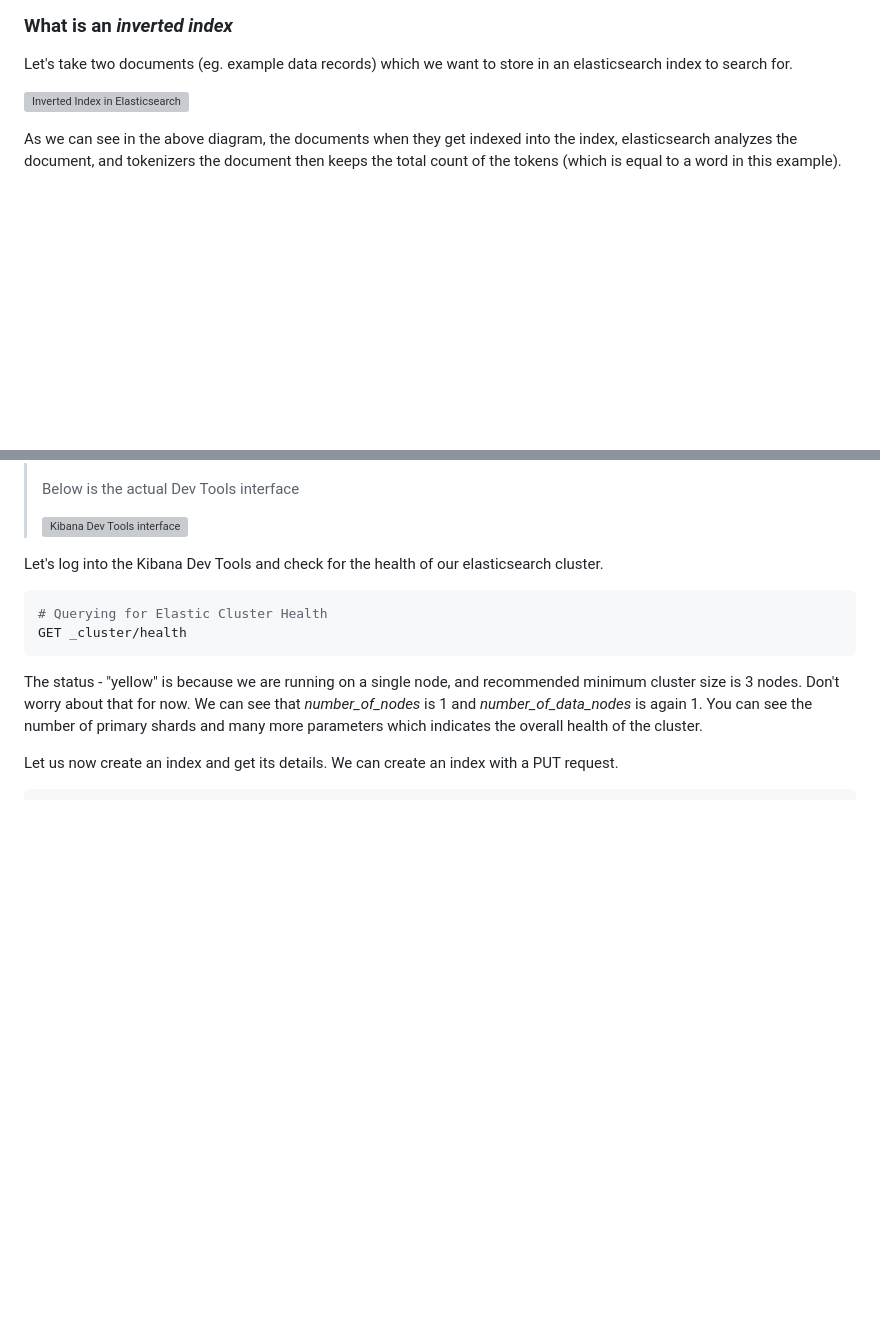
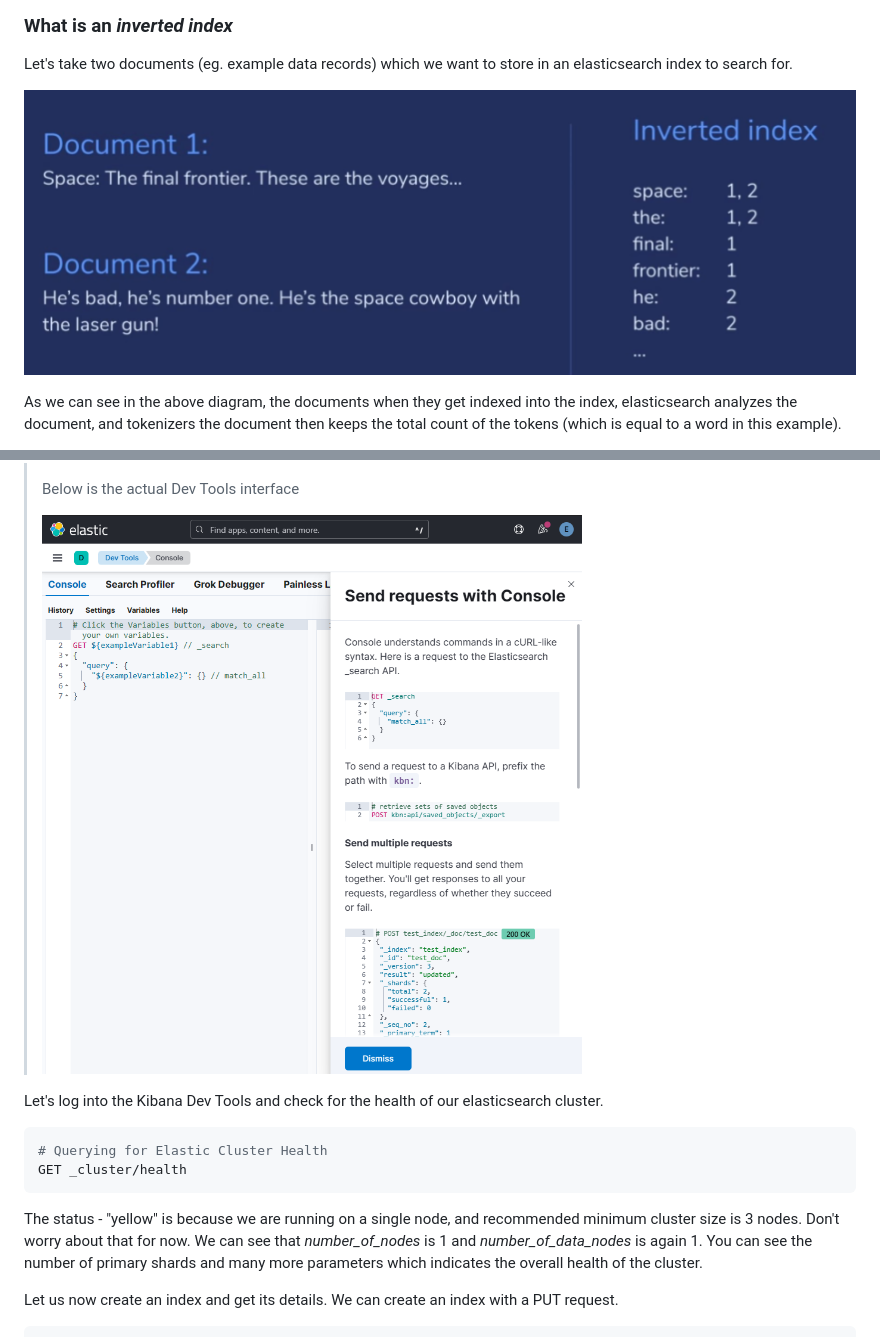
Before and after one commit to erangalds/ucsc-elastic-simple, a Markdown page: 01-indexing-searching/01-indexing-searching.md, 2 parts joined by grey strips. Drawn GitHub-style; blank space fills up the shorter version; grey boxes are pictures that could not be loaded.

Commit message:
corrected another mistake

```diff
--- a/01-indexing-searching/01-indexing-searching.md
+++ b/01-indexing-searching/01-indexing-searching.md
@@ -12,7 +12,7 @@ The indices in elasticsearch are actually ***inverted indices**.
 
 Let's take two documents (eg. example data records) which we want to store in an elasticsearch index to search for.
 
-![Inverted Index in Elasticsearch](/01=indexing-searching/images/inverted-index.png)
+![Inverted Index in Elasticsearch](/01-indexing-searching/images/inverted-index.png)
 
 As we can see in the above diagram, the documents when they get indexed into the index, elasticsearch analyzes the document, and tokenizers the document then keeps the total count of the tokens (which is equal to a word in this example).
 
@@ -58,7 +58,7 @@ Let us get our hands dirty now.
 >
 > Below is the actual Dev Tools interface
 >
-> ![Kibana Dev Tools interface](/indexing-searching/images/kibana-dev-tools-interface.png)
+> ![Kibana Dev Tools interface](/01-indexing-searching/images/kibana-dev-tools-interface.png)
 >
 
 Let's log into the Kibana Dev Tools and check for the health of our elasticsearch cluster.
```
